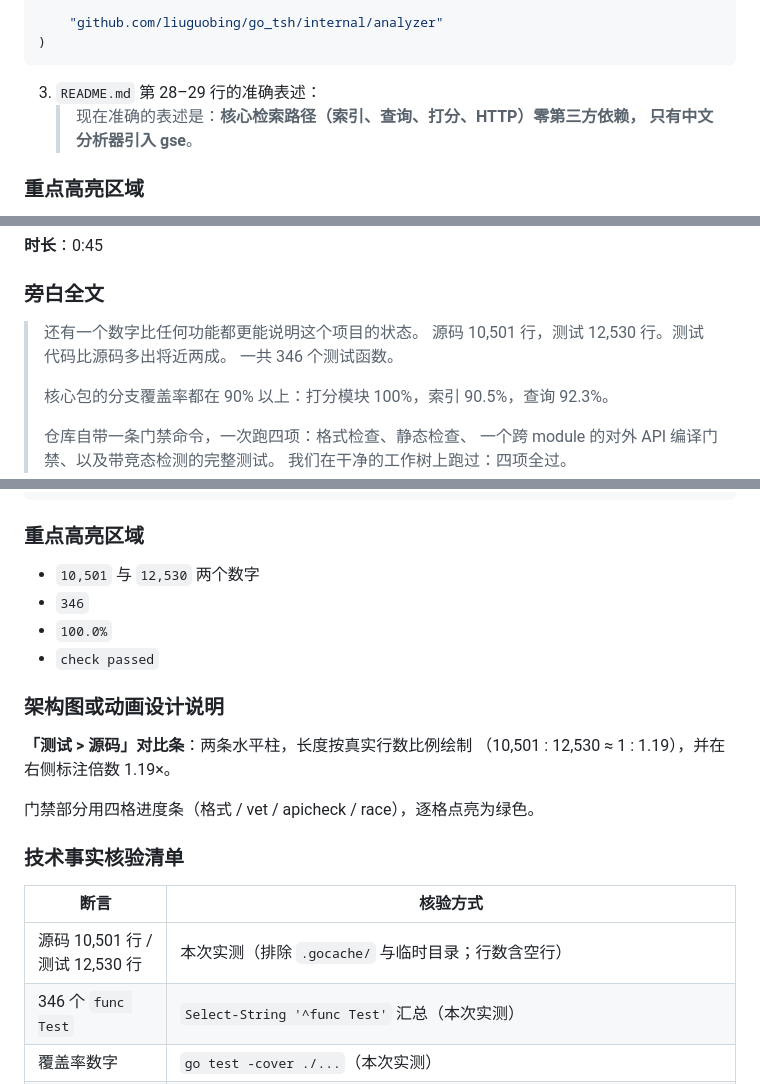
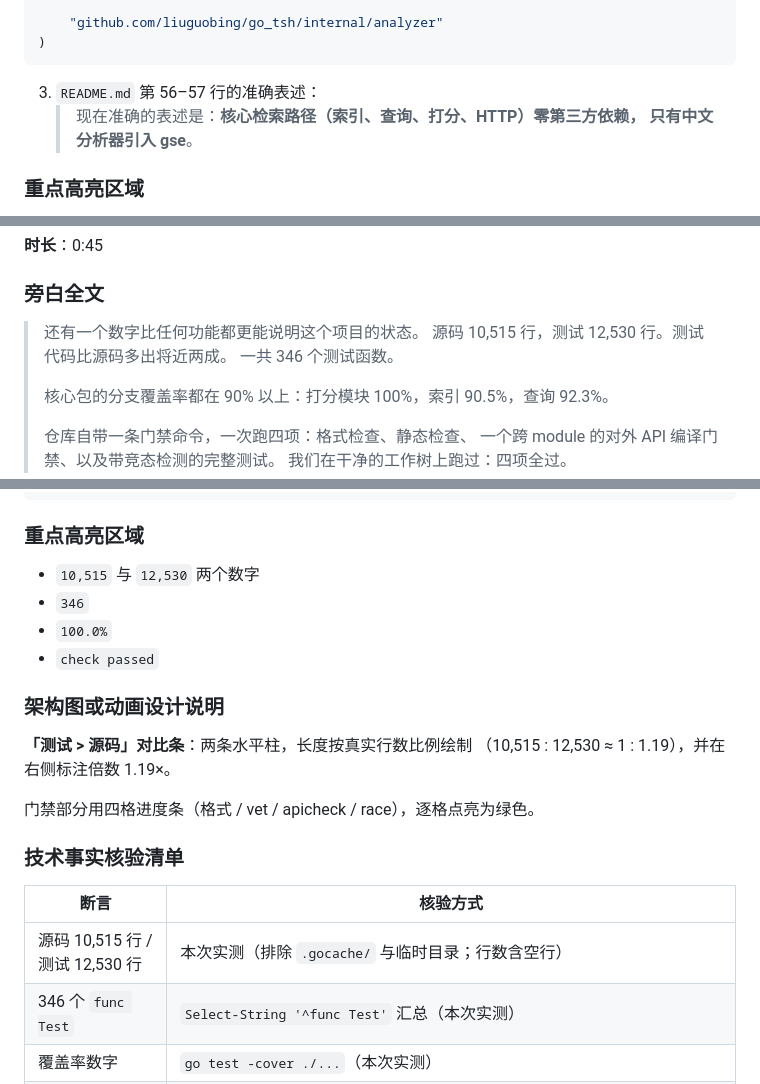
Before and after one commit to liuguobing634/go_tsh, a Markdown page: docs/video/video-script.md, 3 parts joined by grey strips. GitHub-like rendering.

````diff
--- a/docs/video/video-script.md
+++ b/docs/video/video-script.md
@@ -287,7 +287,7 @@ import (
 )
 ```
 
-3. `README.md` 第 28–29 行的准确表述：
+3. `README.md` 第 56–57 行的准确表述：
    > 现在准确的表述是：**核心检索路径（索引、查询、打分、HTTP）零第三方依赖，
    > 只有中文分析器引入 gse**。
 
@@ -735,7 +735,7 @@ func (ix *InvertedIndex) View(fn func(v *View)) {
 ### 旁白全文
 
 > 还有一个数字比任何功能都更能说明这个项目的状态。
-> 源码 10,501 行，测试 12,530 行。测试代码比源码多出将近两成。
+> 源码 10,515 行，测试 12,530 行。测试代码比源码多出将近两成。
 > 一共 346 个测试函数。
 >
 > 核心包的分支覆盖率都在 90% 以上：打分模块 100%，索引 90.5%，查询 92.3%。
@@ -785,7 +785,7 @@ check passed
 
 ### 重点高亮区域
 
-- `10,501` 与 `12,530` 两个数字
+- `10,515` 与 `12,530` 两个数字
 - `346`
 - `100.0%`
 - `check passed`
@@ -793,7 +793,7 @@ check passed
 ### 架构图或动画设计说明
 
 **「测试 > 源码」对比条**：两条水平柱，长度按真实行数比例绘制
-（10,501 : 12,530 ≈ 1 : 1.19），并在右侧标注倍数 1.19×。
+（10,515 : 12,530 ≈ 1 : 1.19），并在右侧标注倍数 1.19×。
 
 门禁部分用四格进度条（格式 / vet / apicheck / race），逐格点亮为绿色。
 
@@ -801,7 +801,7 @@ check passed
 
 | 断言 | 核验方式 |
 | --- | --- |
-| 源码 10,501 行 / 测试 12,530 行 | 本次实测（排除 `.gocache/` 与临时目录；行数含空行） |
+| 源码 10,515 行 / 测试 12,530 行 | 本次实测（排除 `.gocache/` 与临时目录；行数含空行） |
 | 346 个 `func Test` | `Select-String '^func Test'` 汇总（本次实测） |
 | 覆盖率数字 | `go test -cover ./...`（本次实测） |
 | 门禁四项全过 | `scripts/check.ps1`，需先设 `GOPROXY=off`（见下方环境提示） |
````
Also changed, not shown: other parts of docs/video/video-script.md (+3 -3 lines), docs/video/development-timeline.md (+2 -2 lines), docs/video/project-brief.md (+6 -6 lines).
